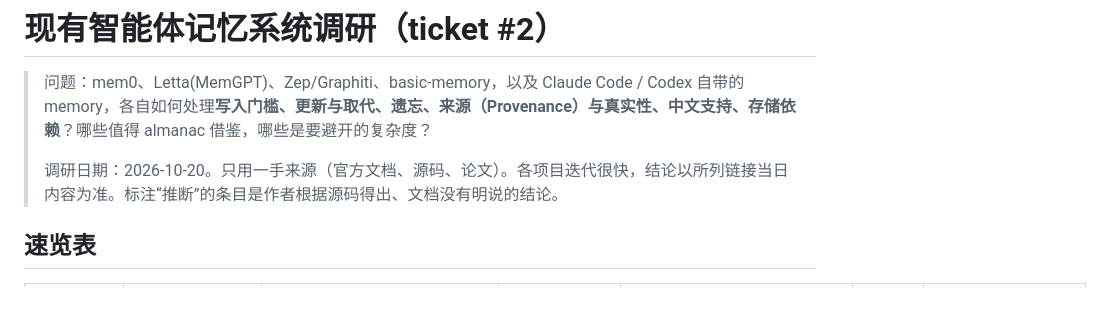
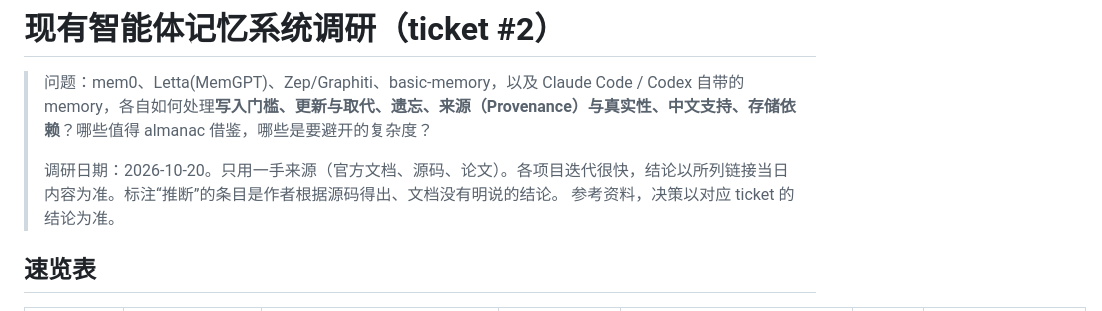
Before and after one commit to zibyn/almanac, a Markdown page: research/prior-art-memory-systems.md, the part around the change. Drawn GitHub-style.

```diff
--- a/research/prior-art-memory-systems.md
+++ b/research/prior-art-memory-systems.md
@@ -3,6 +3,7 @@
 > 问题：mem0、Letta(MemGPT)、Zep/Graphiti、basic-memory，以及 Claude Code / Codex 自带的 memory，各自如何处理**写入门槛、更新与取代、遗忘、来源（Provenance）与真实性、中文支持、存储依赖**？哪些值得 almanac 借鉴，哪些是要避开的复杂度？
 >
 > 调研日期：2026-10-20。只用一手来源（官方文档、源码、论文）。各项目迭代很快，结论以所列链接当日内容为准。标注“推断”的条目是作者根据源码得出、文档没有明说的结论。
+> 参考资料，决策以对应 ticket 的结论为准。
 
 ## 速览表
 
```
Also changed, not shown: research/host-integration-surfaces.md (+1 -0 lines), research/rust-chinese-search.md (+1 -0 lines).
